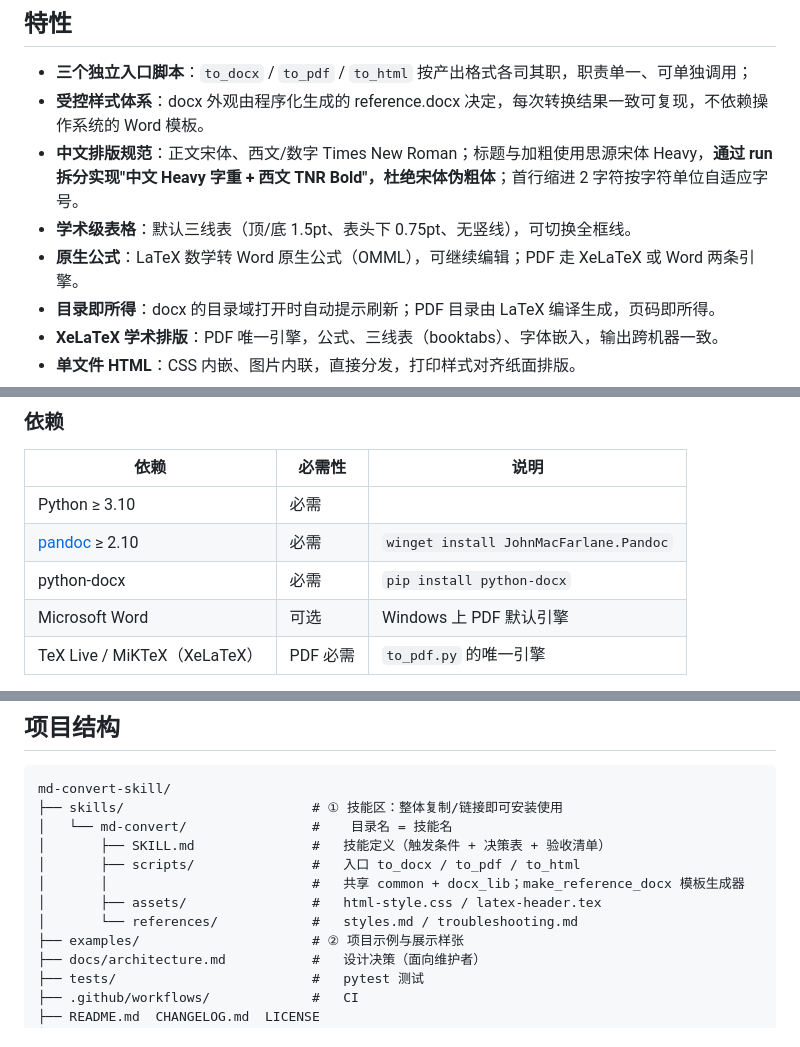
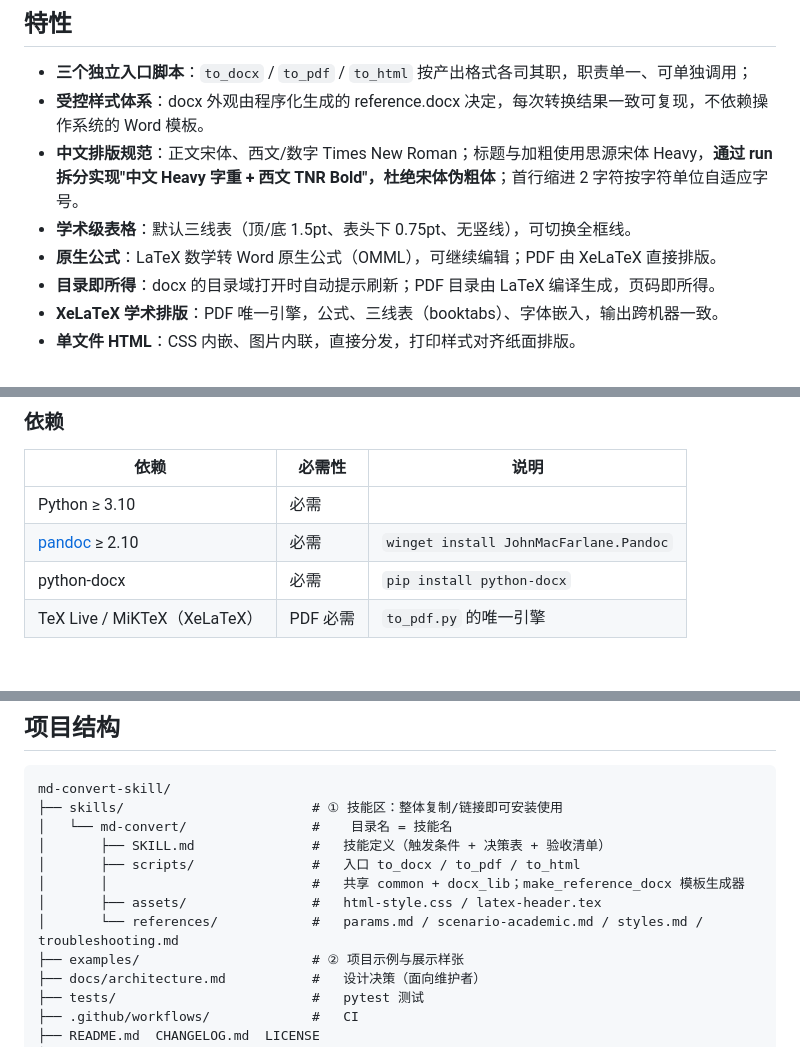
Before and after one commit to whlle-yi/md-convert-skill, a Markdown page: README.md, 3 parts joined by grey strips. Rendered like a GitHub page; blank space fills up the shorter version.

Commit message:
docs(readme): 清理 PDF 引擎变更后的残留文案

```diff
--- a/README.md
+++ b/README.md
@@ -15,7 +15,7 @@
 - **受控样式体系**：docx 外观由程序化生成的 reference.docx 决定，每次转换结果一致可复现，不依赖操作系统的 Word 模板。
 - **中文排版规范**：正文宋体、西文/数字 Times New Roman；标题与加粗使用思源宋体 Heavy，**通过 run 拆分实现"中文 Heavy 字重 + 西文 TNR Bold"，杜绝宋体伪粗体**；首行缩进 2 字符按字符单位自适应字号。
 - **学术级表格**：默认三线表（顶/底 1.5pt、表头下 0.75pt、无竖线），可切换全框线。
-- **原生公式**：LaTeX 数学转 Word 原生公式（OMML），可继续编辑；PDF 走 XeLaTeX 或 Word 两条引擎。
+- **原生公式**：LaTeX 数学转 Word 原生公式（OMML），可继续编辑；PDF 由 XeLaTeX 直接排版。
 - **目录即所得**：docx 的目录域打开时自动提示刷新；PDF 目录由 LaTeX 编译生成，页码即所得。
 - **XeLaTeX 学术排版**：PDF 唯一引擎，公式、三线表（booktabs）、字体嵌入，输出跨机器一致。
 - **单文件 HTML**：CSS 内嵌、图片内联，直接分发，打印样式对齐纸面排版。
@@ -30,7 +30,6 @@
 | Python ≥ 3.10 | 必需 | |
 | [pandoc](https://pandoc.org/installing.html) ≥ 2.10 | 必需 | `winget install JohnMacFarlane.Pandoc` |
 | python-docx | 必需 | `pip install python-docx` |
-| Microsoft Word | 可选 | Windows 上 PDF 默认引擎 |
 | TeX Live / MiKTeX（XeLaTeX） | PDF 必需 | `to_pdf.py` 的唯一引擎 |
 
 字体：默认方案使用 **宋体（SimSun）、Times New Roman、Consolas**（Windows 自带）与 **思源宋体 Heavy**（`Noto Serif SC Heavy X`，推荐安装；未安装时自动回退，见 [references/styles.md](references/styles.md)）。
@@ -89,7 +88,7 @@ md-convert-skill/
 │       ├── scripts/               #   入口 to_docx / to_pdf / to_html
 │       │                          #   共享 common + docx_lib；make_reference_docx 模板生成器
 │       ├── assets/                #   html-style.css / latex-header.tex
-│       └── references/            #   styles.md / troubleshooting.md
+│       └── references/            #   params.md / scenario-academic.md / styles.md / troubleshooting.md
 ├── examples/                      # ② 项目示例与展示样张
 ├── docs/architecture.md           #   设计决策（面向维护者）
 ├── tests/                         #   pytest 测试
```
